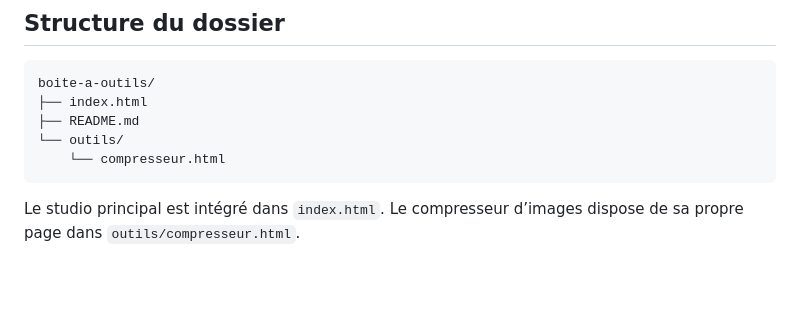
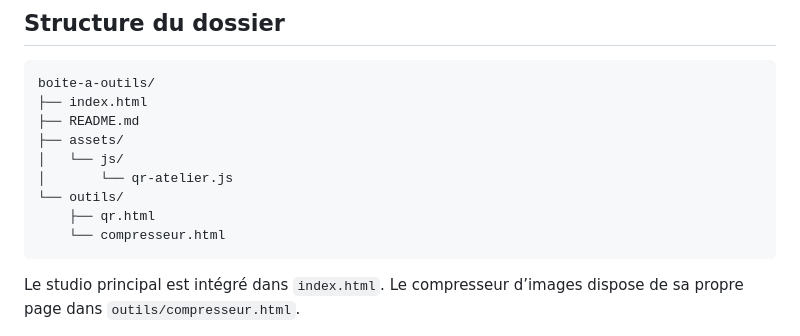
Before and after one commit to dartist-fr/dartist-fr.github.io, a Markdown page: boite-a-outils/README.md, the part around the change. Drawn GitHub-style; blank space fills up the shorter version.

Commit message:
Document QR studio source files in README

````diff
--- a/boite-a-outils/README.md
+++ b/boite-a-outils/README.md
@@ -71,7 +71,11 @@ Un navigateur récent est recommandé. Certaines fonctions chargent des biblioth
 boite-a-outils/
 ├── index.html
 ├── README.md
+├── assets/
+│   └── js/
+│       └── qr-atelier.js
 └── outils/
+    ├── qr.html
     └── compresseur.html
 ```
 
````
